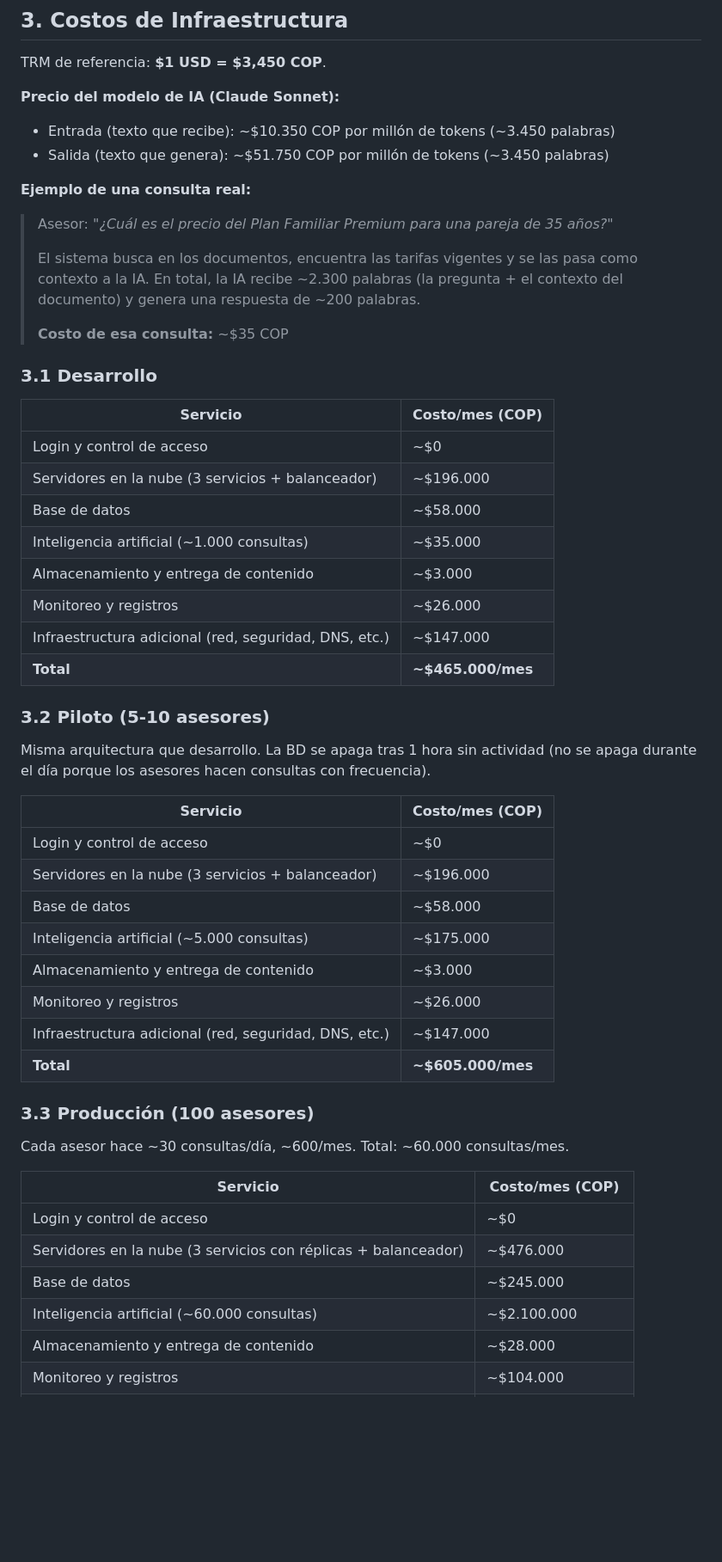
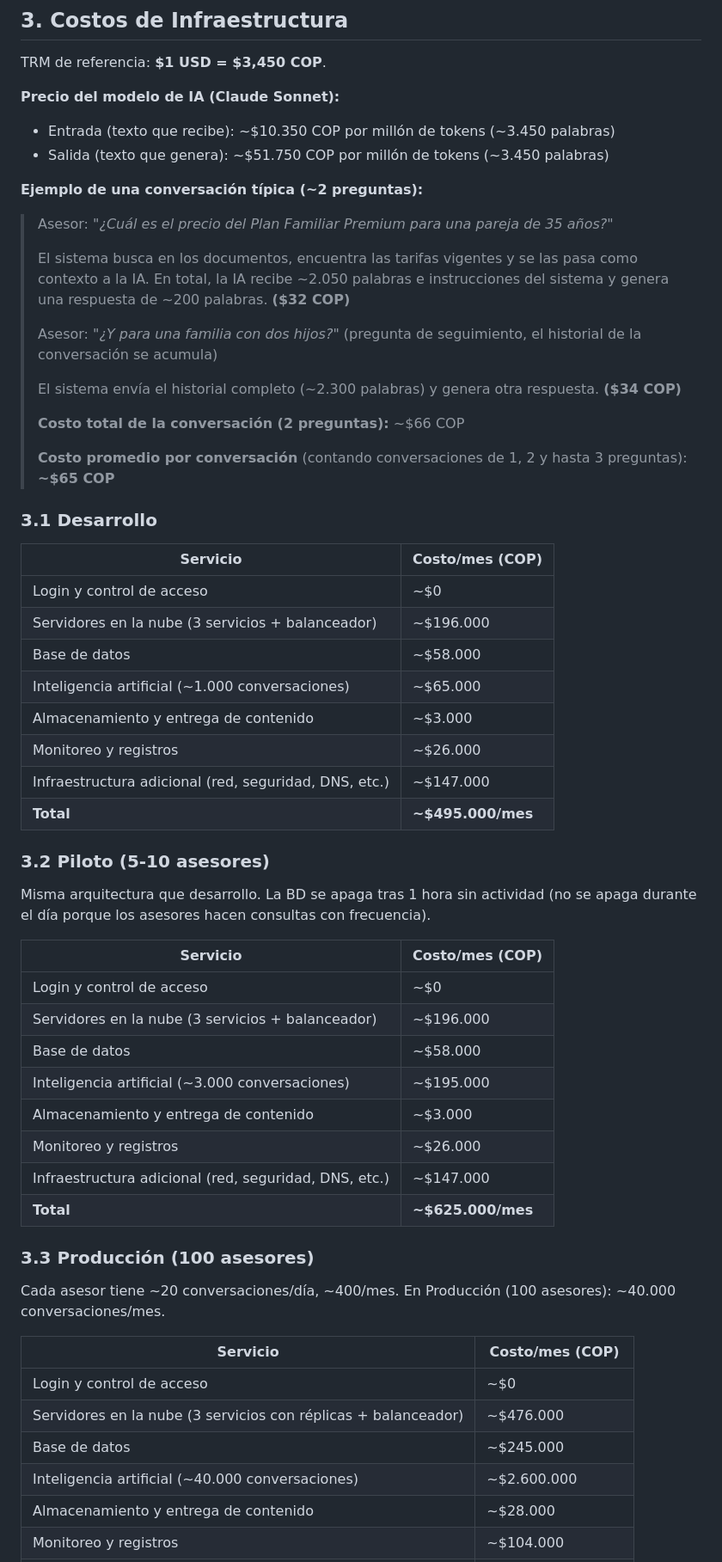
Before and after one commit to johnruedal96/capillas, a Markdown page: docs/propuesta_tecnologica_final.md, the part around one of its changes. Shown at 86% size. GitHub-like rendering; blank space fills up the shorter version.

Commit message:
update pricing

```diff
--- a/docs/propuesta_tecnologica_final.md
+++ b/docs/propuesta_tecnologica_final.md
@@ -197,13 +197,19 @@ TRM de referencia: **$1 USD = $3,450 COP**.
 - Entrada (texto que recibe): ~$10.350 COP por millón de tokens (~3.450 palabras)
 - Salida (texto que genera): ~$51.750 COP por millón de tokens (~3.450 palabras)
 
-**Ejemplo de una consulta real:**
+**Ejemplo de una conversación típica (~2 preguntas):**
 
 > Asesor: *"¿Cuál es el precio del Plan Familiar Premium para una pareja de 35 años?"*
 >
-> El sistema busca en los documentos, encuentra las tarifas vigentes y se las pasa como contexto a la IA. En total, la IA recibe ~2.300 palabras (la pregunta + el contexto del documento) y genera una respuesta de ~200 palabras.
+> El sistema busca en los documentos, encuentra las tarifas vigentes y se las pasa como contexto a la IA. En total, la IA recibe ~2.050 palabras e instrucciones del sistema y genera una respuesta de ~200 palabras. **($32 COP)**
 >
-> **Costo de esa consulta:** ~$35 COP
+> Asesor: *"¿Y para una familia con dos hijos?"* (pregunta de seguimiento, el historial de la conversación se acumula)
+>
+> El sistema envía el historial completo (~2.300 palabras) y genera otra respuesta. **($34 COP)**
+>
+> **Costo total de la conversación (2 preguntas):** ~$66 COP
+>
+> **Costo promedio por conversación** (contando conversaciones de 1, 2 y hasta 3 preguntas): **~$65 COP**
 
 ### 3.1 Desarrollo
 
@@ -212,11 +218,11 @@ TRM de referencia: **$1 USD = $3,450 COP**.
 | Login y control de acceso | ~$0 |
 | Servidores en la nube (3 servicios + balanceador) | ~$196.000 |
 | Base de datos | ~$58.000 |
-| Inteligencia artificial (~1.000 consultas) | ~$35.000 |
+| Inteligencia artificial (~1.000 conversaciones) | ~$65.000 |
 | Almacenamiento y entrega de contenido | ~$3.000 |
 | Monitoreo y registros | ~$26.000 |
 | Infraestructura adicional (red, seguridad, DNS, etc.) | ~$147.000 |
-| **Total** | **~$465.000/mes** |
+| **Total** | **~$495.000/mes** |
 
 ### 3.2 Piloto (5-10 asesores)
 
@@ -227,22 +233,22 @@ Misma arquitectura que desarrollo. La BD se apaga tras 1 hora sin actividad (no
 | Login y control de acceso | ~$0 |
 | Servidores en la nube (3 servicios + balanceador) | ~$196.000 |
 | Base de datos | ~$58.000 |
-| Inteligencia artificial (~5.000 consultas) | ~$175.000 |
+| Inteligencia artificial (~3.000 conversaciones) | ~$195.000 |
 | Almacenamiento y entrega de contenido | ~$3.000 |
 | Monitoreo y registros | ~$26.000 |
 | Infraestructura adicional (red, seguridad, DNS, etc.) | ~$147.000 |
-| **Total** | **~$605.000/mes** |
+| **Total** | **~$625.000/mes** |
 
 ### 3.3 Producción (100 asesores)
 
-Cada asesor hace ~30 consultas/día, ~600/mes. Total: ~60.000 consultas/mes.
+Cada asesor tiene ~20 conversaciones/día, ~400/mes. En Producción (100 asesores): ~40.000 conversaciones/mes.
 
 | Servicio | Costo/mes (COP) |
 |----------|-----------------|
 | Login y control de acceso | ~$0 |
 | Servidores en la nube (3 servicios con réplicas + balanceador) | ~$476.000 |
 | Base de datos | ~$245.000 |
-| Inteligencia artificial (~60.000 consultas) | ~$2.100.000 |
+| Inteligencia artificial (~40.000 conversaciones) | ~$2.600.000 |
 | Almacenamiento y entrega de contenido | ~$28.000 |
 | Monitoreo y registros | ~$104.000 |
 | Infraestructura adicional (red, seguridad, DNS, etc.) | ~$200.000 |
```
Also changed, not shown: other parts of docs/propuesta_tecnologica_final.md (+3 -3 lines).
